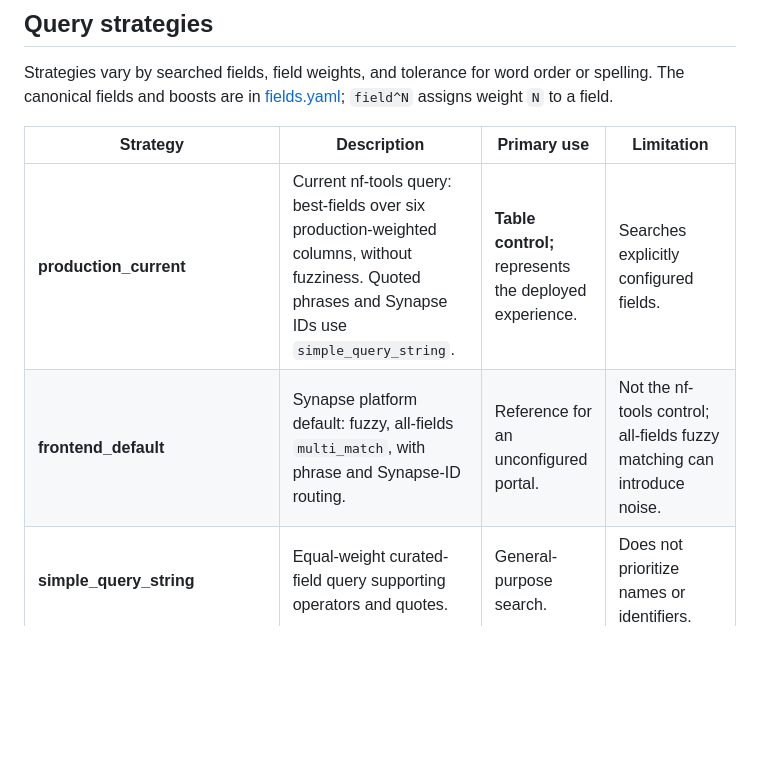
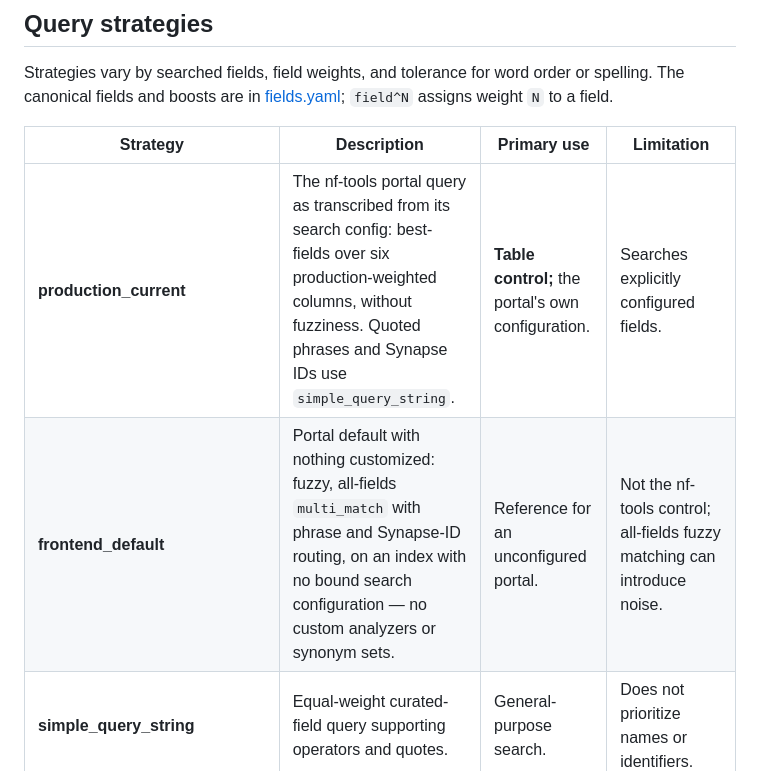
Before and after one commit to nf-osi/opensearch-ops, a Markdown page: benchmark/tools/RESULTS.md, the part around the change. Drawn GitHub-style; blank space fills up the shorter version.

Commit message:
Harmonize with definitions in glossary

```diff
--- a/benchmark/tools/RESULTS.md
+++ b/benchmark/tools/RESULTS.md
@@ -30,8 +30,8 @@ The canonical fields and boosts are in [fields.yaml](fields.yaml); `field^N` ass
 
 | Strategy | Description | Primary use | Limitation |
 | --- | --- | --- | --- |
-| **production_current** | Current nf-tools query: best-fields over six production-weighted columns, without fuzziness. Quoted phrases and Synapse IDs use `simple_query_string`. | **Table control;** represents the deployed experience. | Searches explicitly configured fields. |
-| **frontend_default** | Synapse platform default: fuzzy, all-fields `multi_match`, with phrase and Synapse-ID routing. | Reference for an unconfigured portal. | Not the nf-tools control; all-fields fuzzy matching can introduce noise. |
+| **production_current** | The nf-tools portal query as transcribed from its search config: best-fields over six production-weighted columns, without fuzziness. Quoted phrases and Synapse IDs use `simple_query_string`. | **Table control;** the portal's own configuration. | Searches explicitly configured fields. |
+| **frontend_default** | Portal default with nothing customized: fuzzy, all-fields `multi_match` with phrase and Synapse-ID routing, on an index with no bound search configuration — no custom analyzers or synonym sets. | Reference for an unconfigured portal. | Not the nf-tools control; all-fields fuzzy matching can introduce noise. |
 | **simple_query_string** | Equal-weight curated-field query supporting operators and quotes. | General-purpose search. | Does not prioritize names or identifiers. |
 | **simple_query_string_boosted** | `simple_query_string` with benchmark boosts. | Phrase and identifier queries. | Query operators affect interpretation. |
 | **multi_match_best** | Equal-weight best-fields matching. | Queries with one dominant field signal. | Does not reward evidence across fields. |
```
